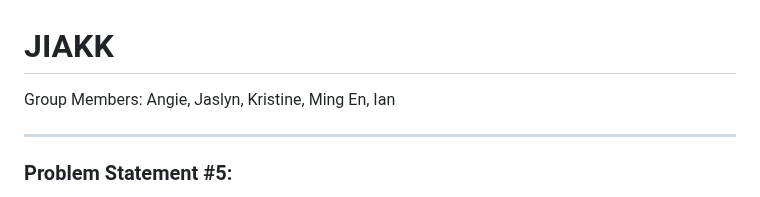
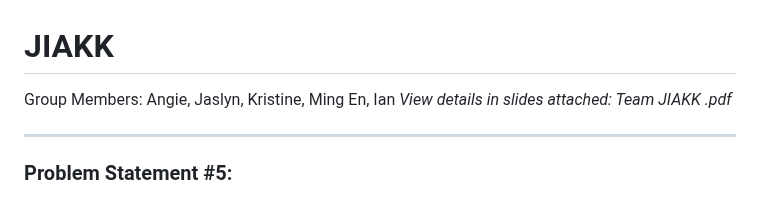
Before and after one commit to mcbebu/JIAKK, a Markdown page: README.md, the part around the change. Drawn GitHub-style.

```diff
--- a/README.md
+++ b/README.md
@@ -1,5 +1,6 @@
 # JIAKK
 Group Members: Angie, Jaslyn, Kristine, Ming En, Ian
+_View details in slides attached: Team JIAKK .pdf_
 <hr>
 
 ### Problem Statement #5:
```
